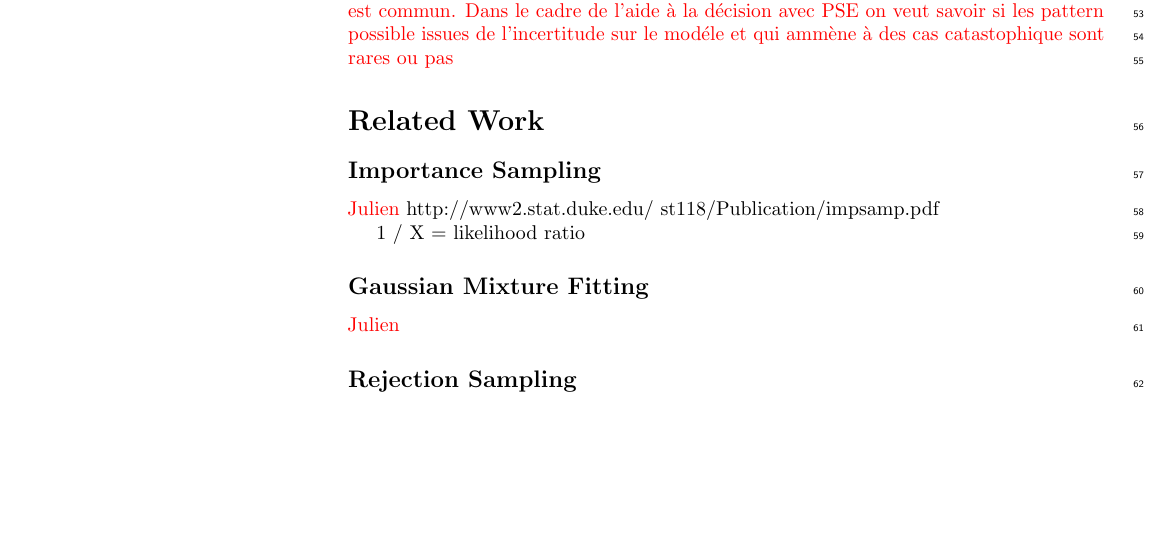
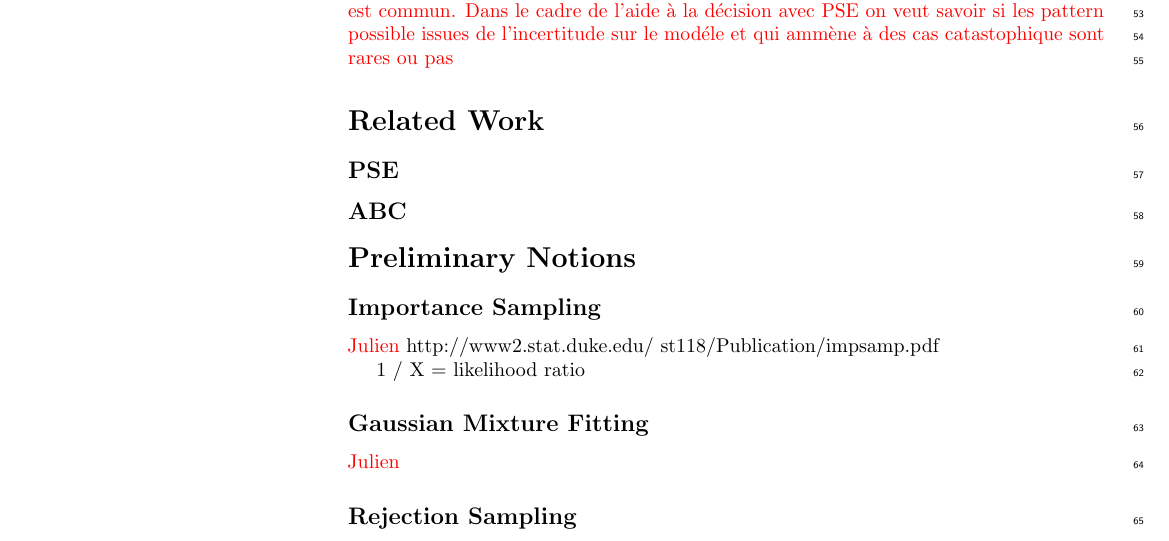
Before and after one commit to openmole/ppse, a LaTeX document (latex/ppse.tex): part of page 2 of 8 before the commit and part of page 2 of 9 after it, cut so that both start at the same text, the shorter picture padded with empty space. Compiled offline with pdfLaTeX.

Commit message:
Update paper

```diff
--- a/latex/ppse.tex
+++ b/latex/ppse.tex
@@ -325,6 +325,13 @@ The idea behind the PPSE algorithm is to evolutionally bias the sampling of the
 
 \section*{Related Work}
 
+\subsection*{PSE}
+
+\subsection*{ABC}
+
+
+\section*{Preliminary Notions}
+
 \subsection*{Importance Sampling}
 
 {\color{red} Julien}
```
Also changed, not shown: latex/ppse.tex (1 more changed lines).
